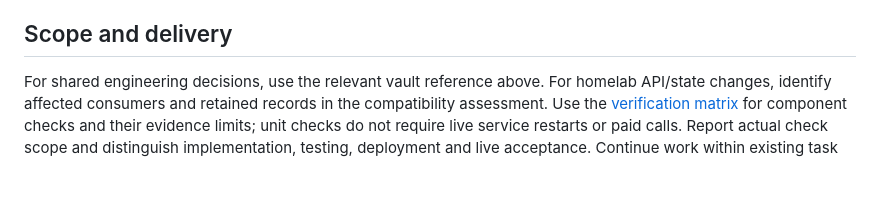
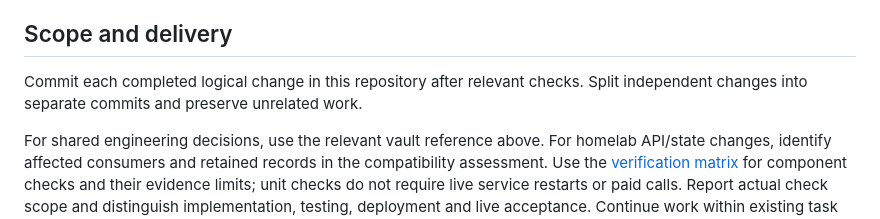
Before and after one commit to zmzm/pentagon-homelab, a Markdown page: AGENTS.md, the part around the change. Rendered like a GitHub page; blank space fills up the shorter version.

Commit message:
docs: require commits after completed homelab changes

```diff
--- a/AGENTS.md
+++ b/AGENTS.md
@@ -75,6 +75,9 @@ was loaded. Preserve applicable nested instructions and unrelated user changes.
 
 ## Scope and delivery
 
+Commit each completed logical change in this repository after relevant checks.
+Split independent changes into separate commits and preserve unrelated work.
+
 For shared engineering decisions, use the relevant vault reference above. For
 homelab API/state changes, identify affected consumers and retained records in
 the compatibility assessment. Use the
```
